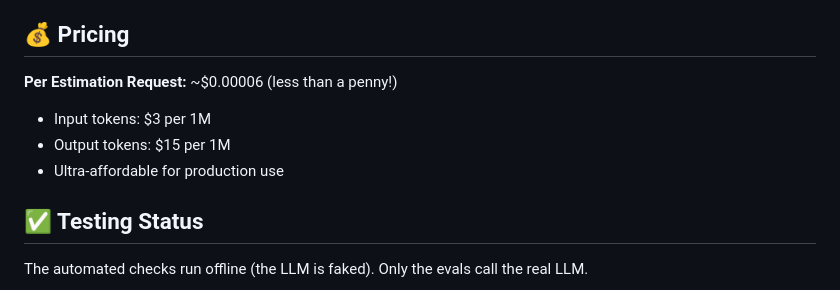
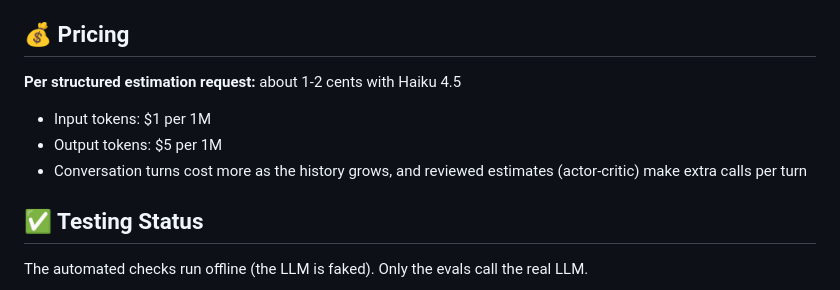
Before and after one commit to lizbethZayani/cag-estimate, a Markdown page: README.md, the part around the change. Drawn GitHub-style.

```diff
--- a/README.md
+++ b/README.md
@@ -107,10 +107,10 @@ cag-estimate/
 
 ## 💰 Pricing
 
-**Per Estimation Request:** ~$0.00006 (less than a penny!)
-- Input tokens: $3 per 1M
-- Output tokens: $15 per 1M
-- Ultra-affordable for production use
+**Per structured estimation request:** about 1-2 cents with Haiku 4.5
+- Input tokens: $1 per 1M
+- Output tokens: $5 per 1M
+- Conversation turns cost more as the history grows, and reviewed estimates (actor-critic) make extra calls per turn
 
 ## ✅ Testing Status
 
```
Also changed, not shown: cag-estimate/README.md (+9 -9 lines).
